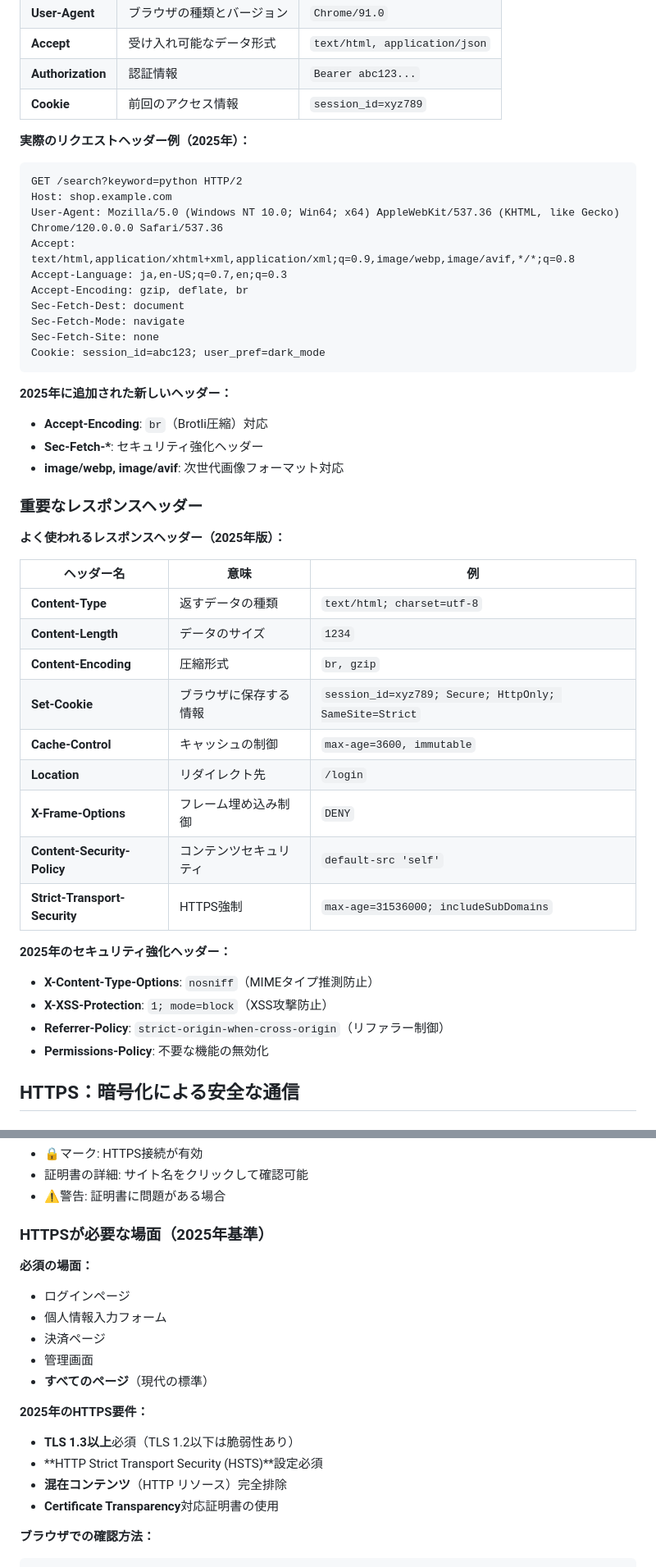
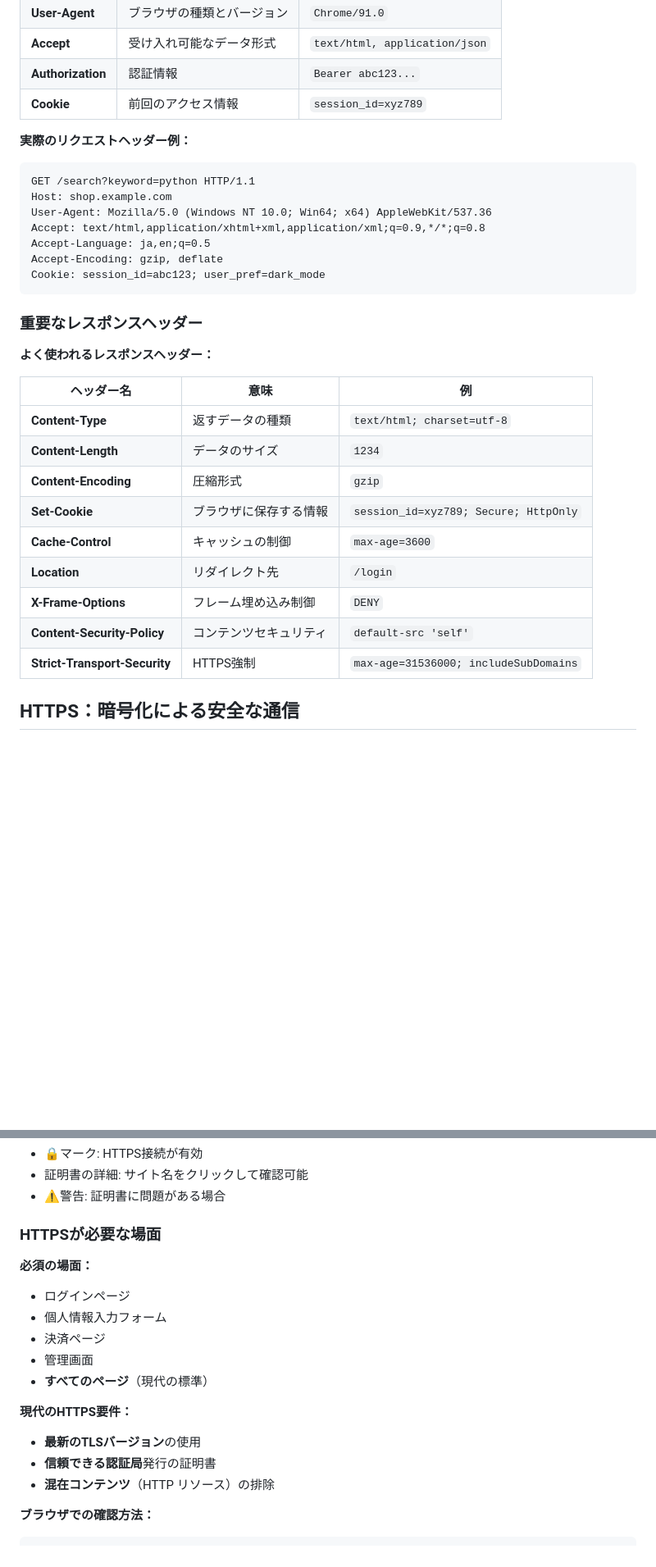
Before and after one commit to Monzi-takuya/web-fundamentals-for-non-engineers, a Markdown page: docs/02_Web基礎理解/03_必須_HTTP通信の基本.md, 2 parts joined by grey strips. Shown at 82% size. GitHub-like rendering; blank space fills up the shorter version.

````diff
--- a/docs/02_Web基礎理解/03_必須_HTTP通信の基本.md
+++ b/docs/02_Web基礎理解/03_必須_HTTP通信の基本.md
@@ -278,46 +337,32 @@ Content-Type: text/html
 | **Authorization** | 認証情報 | `Bearer abc123...` |
 | **Cookie** | 前回のアクセス情報 | `session_id=xyz789` |
 
-**実際のリクエストヘッダー例（2025年）：**
+**実際のリクエストヘッダー例：**
 ```
-GET /search?keyword=python HTTP/2
+GET /search?keyword=python HTTP/1.1
 Host: shop.example.com
-User-Agent: Mozilla/5.0 (Windows NT 10.0; Win64; x64) AppleWebKit/537.36 (KHTML, like Gecko) Chrome/120.0.0.0 Safari/537.36
-Accept: text/html,application/xhtml+xml,application/xml;q=0.9,image/webp,image/avif,*/*;q=0.8
-Accept-Language: ja,en-US;q=0.7,en;q=0.3
-Accept-Encoding: gzip, deflate, br
-Sec-Fetch-Dest: document
-Sec-Fetch-Mode: navigate
-Sec-Fetch-Site: none
+User-Agent: Mozilla/5.0 (Windows NT 10.0; Win64; x64) AppleWebKit/537.36
+Accept: text/html,application/xhtml+xml,application/xml;q=0.9,*/*;q=0.8
+Accept-Language: ja,en;q=0.5
+Accept-Encoding: gzip, deflate
 Cookie: session_id=abc123; user_pref=dark_mode
 ```
 
-**2025年に追加された新しいヘッダー：**
-- **Accept-Encoding**: `br`（Brotli圧縮）対応
-- **Sec-Fetch-\***: セキュリティ強化ヘッダー
-- **image/webp, image/avif**: 次世代画像フォーマット対応
-
 ### 重要なレスポンスヘッダー
 
-**よく使われるレスポンスヘッダー（2025年版）：**
+**よく使われるレスポンスヘッダー：**
 
 | ヘッダー名 | 意味 | 例 |
 |------------|------|----|
 | **Content-Type** | 返すデータの種類 | `text/html; charset=utf-8` |
 | **Content-Length** | データのサイズ | `1234` |
-| **Content-Encoding** | 圧縮形式 | `br, gzip` |
-| **Set-Cookie** | ブラウザに保存する情報 | `session_id=xyz789; Secure; HttpOnly; SameSite=Strict` |
-| **Cache-Control** | キャッシュの制御 | `max-age=3600, immutable` |
+| **Content-Encoding** | 圧縮形式 | `gzip` |
+| **Set-Cookie** | ブラウザに保存する情報 | `session_id=xyz789; Secure; HttpOnly` |
+| **Cache-Control** | キャッシュの制御 | `max-age=3600` |
 | **Location** | リダイレクト先 | `/login` |
 | **X-Frame-Options** | フレーム埋め込み制御 | `DENY` |
 | **Content-Security-Policy** | コンテンツセキュリティ | `default-src 'self'` |
 | **Strict-Transport-Security** | HTTPS強制 | `max-age=31536000; includeSubDomains` |
-
-**2025年のセキュリティ強化ヘッダー：**
-- **X-Content-Type-Options**: `nosniff`（MIMEタイプ推測防止）
-- **X-XSS-Protection**: `1; mode=block`（XSS攻撃防止）
-- **Referrer-Policy**: `strict-origin-when-cross-origin`（リファラー制御）
-- **Permissions-Policy**: 不要な機能の無効化
 
 ## HTTPS：暗号化による安全な通信
 
@@ -356,7 +401,7 @@ flowchart LR
 - 証明書の詳細: サイト名をクリックして確認可能
 - ⚠️警告: 証明書に問題がある場合
 
-### HTTPSが必要な場面（2025年基準）
+### HTTPSが必要な場面
 
 **必須の場面：**
 - ログインページ
@@ -365,11 +410,10 @@ flowchart LR
 - 管理画面
 - **すべてのページ**（現代の標準）
 
-**2025年のHTTPS要件：**
-- **TLS 1.3以上**必須（TLS 1.2以下は脆弱性あり）
-- **HTTP Strict Transport Security (HSTS)**設定必須
-- **混在コンテンツ**（HTTP リソース）完全排除
-- **Certificate Transparency**対応証明書の使用
+**現代のHTTPS要件：**
+- **最新のTLSバージョン**の使用
+- **信頼できる認証局**発行の証明書
+- **混在コンテンツ**（HTTP リソース）の排除
 
 **ブラウザでの確認方法：**
 ```
````
Also changed, not shown: other parts of docs/02_Web基礎理解/03_必須_HTTP通信の基本.md (+59 -0 lines).
